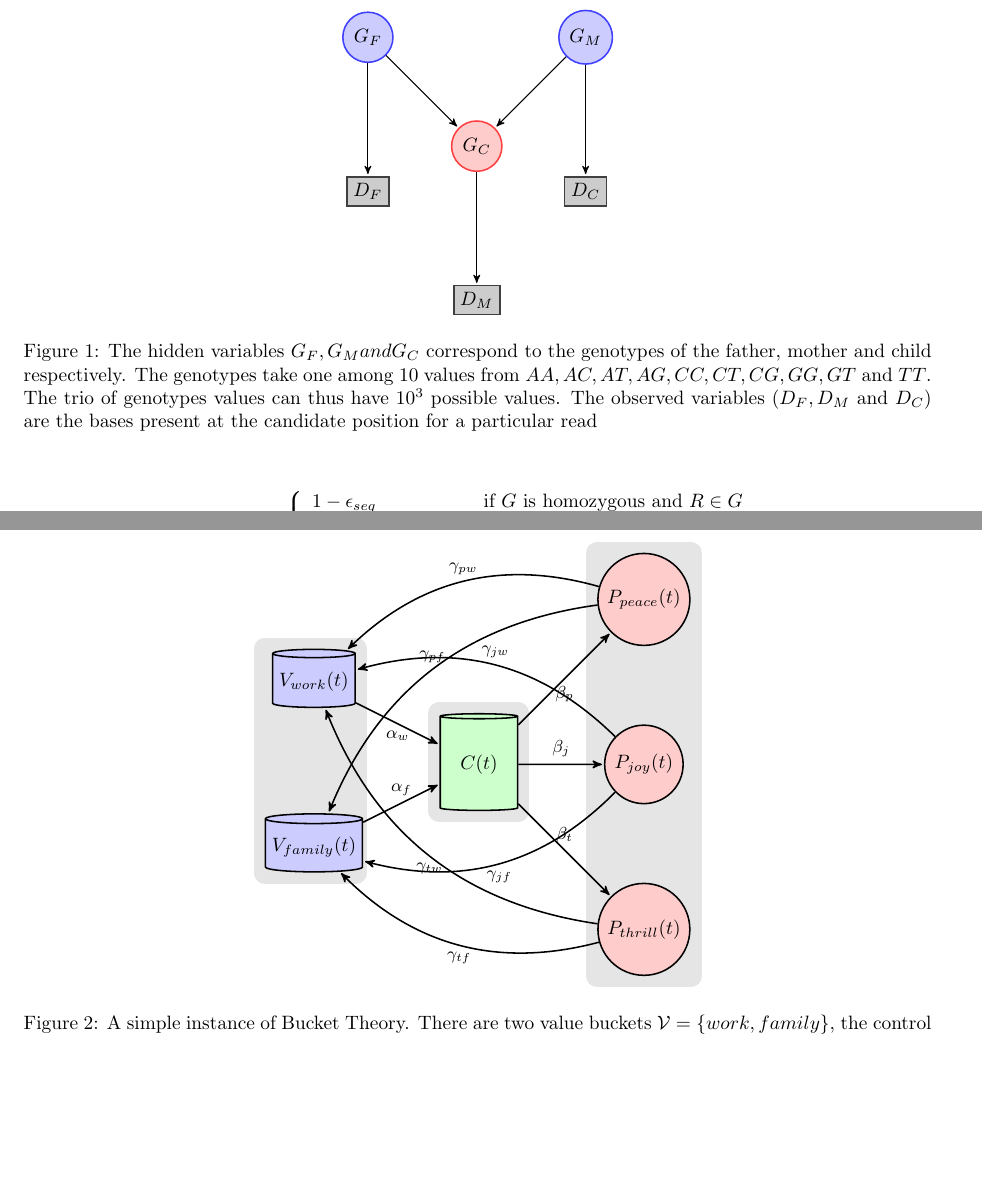
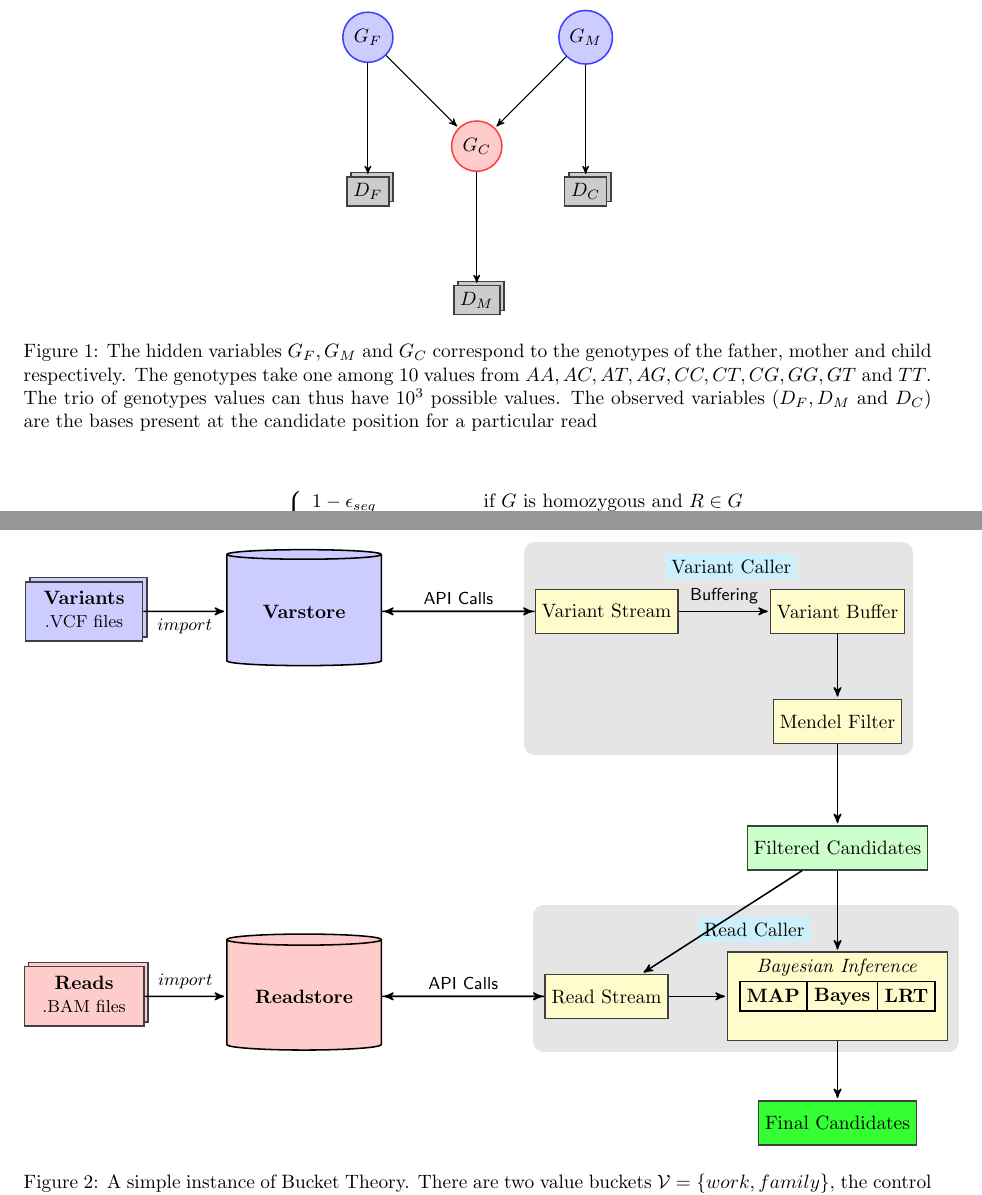
Before and after one commit to alenzhao/denovo-variant-caller-java, a LaTeX paper (src/main/latex/denovo/denovo.tex): two parts of pages 2 and 3 of 4, joined at a grey line, cut so that both start at the same text, the shorter picture padded with empty space. Compiled offline with pdfLaTeX.

Commit message:
Adds design diagram

```diff
--- a/src/main/latex/denovo/denovo.tex
+++ b/src/main/latex/denovo/denovo.tex
@@ -9,7 +9,7 @@
 
 \usepackage[version=0.96]{pgf}
 \usepackage{tikz}
-\usetikzlibrary{arrows, backgrounds, positioning, fit, shapes, automata}
+\usetikzlibrary{arrows, backgrounds, positioning, fit, shapes, automata, shadows}
 \usepackage[latin1]{inputenc}
 
 \usepackage{algpseudocode}
@@ -93,10 +93,9 @@ I_{denovo}(\argmax_{G_F,G_M,G_C} P(G_F,G_M,G_C|D_F,D_M,D_C))
 \centering
 \begin{tikzpicture}[->,>=stealth',shorten >=1pt,auto,node distance=2.8cm,
                     semithick]
-  \tikzstyle{every state}=[fill=red,draw=none,text=white]
   \tikzstyle{parent}=[circle,thick,draw=blue!75,fill=blue!20,minimum size=6mm]
   \tikzstyle{child}=[parent,draw=red!75,fill=red!20]
-  \tikzstyle{data}=[rectangle,thick,draw=black!75,
+  \tikzstyle{data}=[rectangle, copy shadow, thick,draw=black!75,
   			  fill=black!20,minimum size=4mm]
 
   \node[child] 		   (C)                    {$G_C$};
@@ -113,7 +112,7 @@ I_{denovo}(\argmax_{G_F,G_M,G_C} P(G_F,G_M,G_C|D_F,D_M,D_C))
         (C) edge              node {} (DC);
 
 \end{tikzpicture}
-\caption{The hidden variables $G_{F}, G_{M} and G_{C}$ correspond to the genotypes of the father, mother and child respectively. The genotypes take one among 10 values from $AA, AC, AT, AG, CC, CT, CG, GG, GT$ and $TT$. The trio of genotypes values can thus have $10^3$ possible values. The observed variables ($D_F, D_M$ and $D_C$) are the bases present at the candidate position for a particular read }
+\caption{The hidden variables $G_{F}, G_{M}$ and $G_{C}$ correspond to the genotypes of the father, mother and child respectively. The genotypes take one among 10 values from $AA, AC, AT, AG, CC, CT, CG, GG, GT$ and $TT$. The trio of genotypes values can thus have $10^3$ possible values. The observed variables ($D_F, D_M$ and $D_C$) are the bases present at the candidate position for a particular read }
 \label{fig:bayesnet}
 \end{figure}
 
@@ -134,42 +133,104 @@ I_{denovo}(\argmax_{G_F,G_M,G_C} P(G_F,G_M,G_C|D_F,D_M,D_C))
 \centering
 \begin{tikzpicture}[->,>=stealth',shorten >=1pt,auto,node distance=3cm,thick,
   pleasure node/.style={circle,fill=red!20,draw,font=\sffamily\bfseries},
-  blank node/.style={circle,fill=blue!20,fill opacity=0,font=\sffamily\bfseries},
-  bucket/.style={draw, fill=blue!20, minimum height=3em, minimum width=4em, cylinder, shape border rotate=90, shape aspect=0.1}]
+  blank node/.style={circle,fill=blue!20,fill opacity=0,font=\sffamily\bfseries}]
+  \tikzstyle{files}=[rectangle, copy shadow, thick,draw=black!75,
+  			  fill=black!20,minimum size=8mm]
 
 
-    \node [bucket] (Vw)                                    {$V_{work}(t)$};
-    \node [bucket] (Vf) [below of=Vw]                      {$V_{family}(t)$};
+	\tikzstyle{bucket}=[draw, fill=blue!20, minimum height=6em, minimum width=8em, cylinder, shape border rotate=90, thick, shape aspect=0.1]
 
-    \node [bucket, minimum height=5em, minimum width=4em, fill=green!20] (C) [right of=Vw, yshift = -15mm]                         {$C(t)$};
+  \tikzstyle{component}=[rectangle, draw=black!75, fill=yellow!20,minimum size=8mm]
+
+ \tikzstyle{rectsplit} = [
+        align=center,
+        draw,
+        rectangle split,
+        rectangle split horizontal,
+        rectangle split parts=3
+    ]
+
+\begin{scope}
+
+    \node [bucket] (Vs)                                    {\textbf{Varstore}};
+    \node [bucket, fill=red!20] (Rs) [below of=Vs, yshift=-4cm]                      {\textbf{Readstore}};
+    \node [files] (V) [left of=Vs, fill=blue!20, xshift=-1cm]
+    {\begin{tabular}{c}
+    \textbf{Variants}\\
+	\small{.VCF files}
+     \end{tabular}};
+    \node [files] (R) [left of=Rs, fill=red!20, xshift=-1cm]                      {\begin{tabular}{c}
+    \textbf{Reads}\\
+	\small{.BAM files}
+     \end{tabular}};
 
 
-    \node [pleasure node] (Pj) [right of=C]                      {$P_{joy}(t)$};
-    \node [pleasure node] (Pp) [above of=Pj]                       {$P_{peace}(t)$};
-    \node [pleasure node] (Pt)  [below of=Pj] 					 {$P_{thrill}(t)$};
+\node[component,    	% layout (defined above)
+  right of=Vs, 	% Position is to the right of QUERY
+  xshift=2.5cm] (VStr)
+ { Variant Stream};
+
+\node[component,    	% layout (defined above)
+  right of=VStr, xshift=1.2cm] (VBuf)
+ { Variant Buffer};
+
+\node[component,    	% layout (defined above)
+  below of=VBuf, yshift=1cm] (MFil)
+ { Mendel Filter};
+
+\node[component, fill=green!20,    	% layout (defined above)
+  below of=MFil, yshift=0.7cm] (filt)
+ { Filtered Candidates};
+
+
+\node[component,    	% layout (defined above)
+  right of=Rs, 	% Position is to the right of QUERY
+  xshift=2.5cm] (RStr)
+ { Read Stream};
+
+\node[component,    	% layout (defined above)
+  right of=RStr, xshift=1.2cm, minimum height=1cm, minimum width=4cm, align=center] (Binf)
+{\emph{Bayesian Inference}\\[2em]};
+
+\node[rectsplit, align=center] at (Binf)
+       (inf)
+       {      \nodepart{one}
+          \textbf{MAP} \nodepart{two}
+          \textbf{Bayes} \nodepart{three}
+          \textbf{LRT}};
+
+\node[component, fill=green!80,    	% layout (defined above)
+  below of=Binf, yshift=0.7cm] (final)
+ { Final Candidates};
+
+\node[component, minimum height=1mm, fill=cyan!20, xshift=0.5cm, yshift=0.4cm, draw=black!10] at (Binf.north west) (Rcall)
+ { Read Caller};
+
+\node[component, minimum height=1mm, fill=cyan!20, xshift=-0.7cm, yshift=0.4cm, draw=black!10] at (VBuf.north west) (Vcall)
+ { Variant Caller};
+
 
  \path[every node/.style={font=\sffamily\small}]
-    (Vw) edge node [below] {$\alpha_w$} (C)
-    (Vf) edge node [above]   {$\alpha_f$} (C)
+    (V) edge node [below] {$import$} (Vs)
+    (R) edge node [above]   {$import$} (Rs)
+    (Vs) edge node [above]   {API Calls} (VStr)
+    (VStr) edge node    {} (Vs)
+    (Rs) edge node [above]   {API Calls} (RStr)
+    (RStr) edge node  {} (Rs)
+    (VStr) edge node [above] {Buffering} (VBuf)
+    (RStr) edge node [above] {} (Binf)
+    (VBuf) edge node [right] {} (MFil)
+    (MFil) edge node [right] {} (filt)
+    (filt) edge node [right] {} (Binf)
+    (filt) edge node [right] {} (RStr)
+    (Binf) edge node [right] {} (final);
 
-    (C) edge  node [below] {$\beta_p$} (Pp)
-     edge node [above]   {$\beta_j$} (Pj)
-     edge  node [above] {$\beta_t$} (Pt)
-
-	(Pp) edge [bend right] node [above] {$\gamma_{pw}$} (Vw)
-	 edge [bend right] node [above] {$\gamma_{pf}$} (Vf)
-
-	(Pj) edge [bend right] node [above] {$\gamma_{jw}$} (Vw)
-	 edge [bend left] node [below] {$\gamma_{jf}$} (Vf)
-
-	(Pt) edge [bend left] node [below] {$\gamma_{tw}$} (Vw)
-	 edge [bend left] node [below] {$\gamma_{tf}$} (Vf);
+\end{scope}
 
   \begin{pgfonlayer}{background}
     \filldraw [line width=4mm,join=round,black!10]
-      (Vw.north  -| Vw.east)  rectangle (Vf.south  -| Vf.west)
-      (C.north  -| C.east)  rectangle (C.south  -| C.west)
-      (Pp.north  -| Pp.east)  rectangle (Pt.south  -| Pt.west);
+      (Vcall.north  -| VStr.west)  rectangle (MFil.south  -| MFil.east)
+      (Rcall.north  -| RStr.west)  rectangle (Binf.south  -| Binf.east);
   \end{pgfonlayer}
 \end{tikzpicture}
 \caption{A simple instance of Bucket Theory. There are two value buckets $\mathcal{V}=\{work,family\}$, the control bank $C$ and three nutrients at the pleasure Caf\'e $\mathcal{P}=\{peace, joy, thrill\}$.  The value resources are converted into a control currency, $C(t)$. Control is then used to purchase the different pleasure nutrients $P_j(t) ; j\in \mathcal{P}$. }
```
Also changed, not shown: src/main/latex/denovo/denovo.tex (2 more changed lines).
